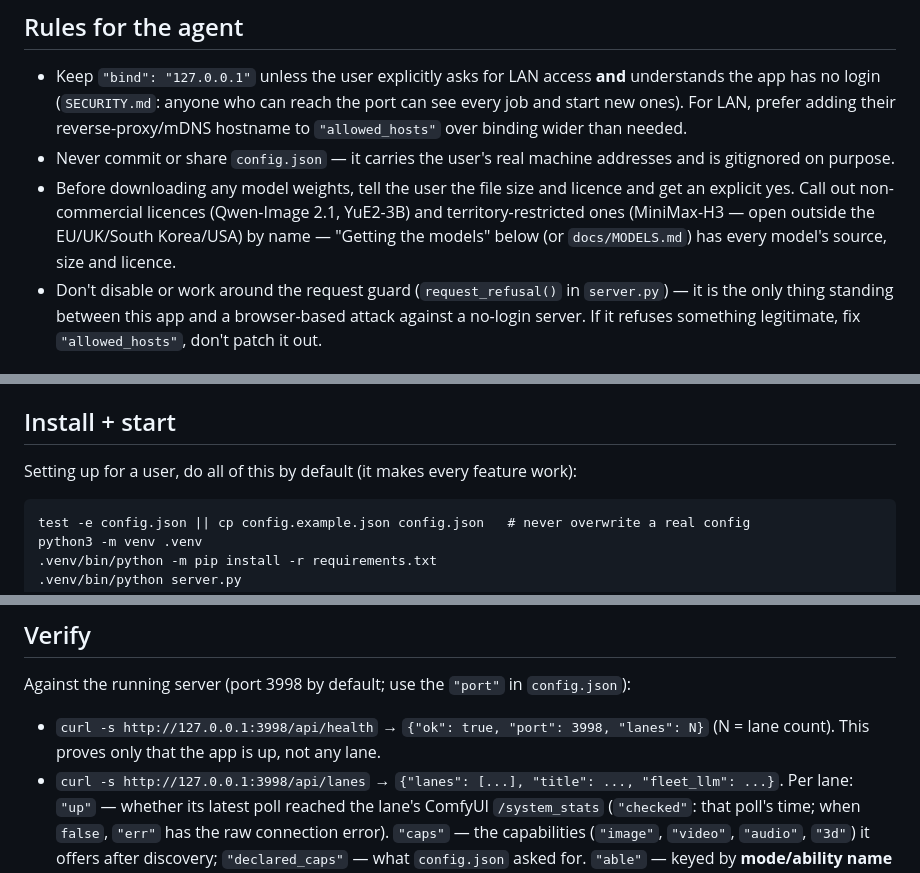
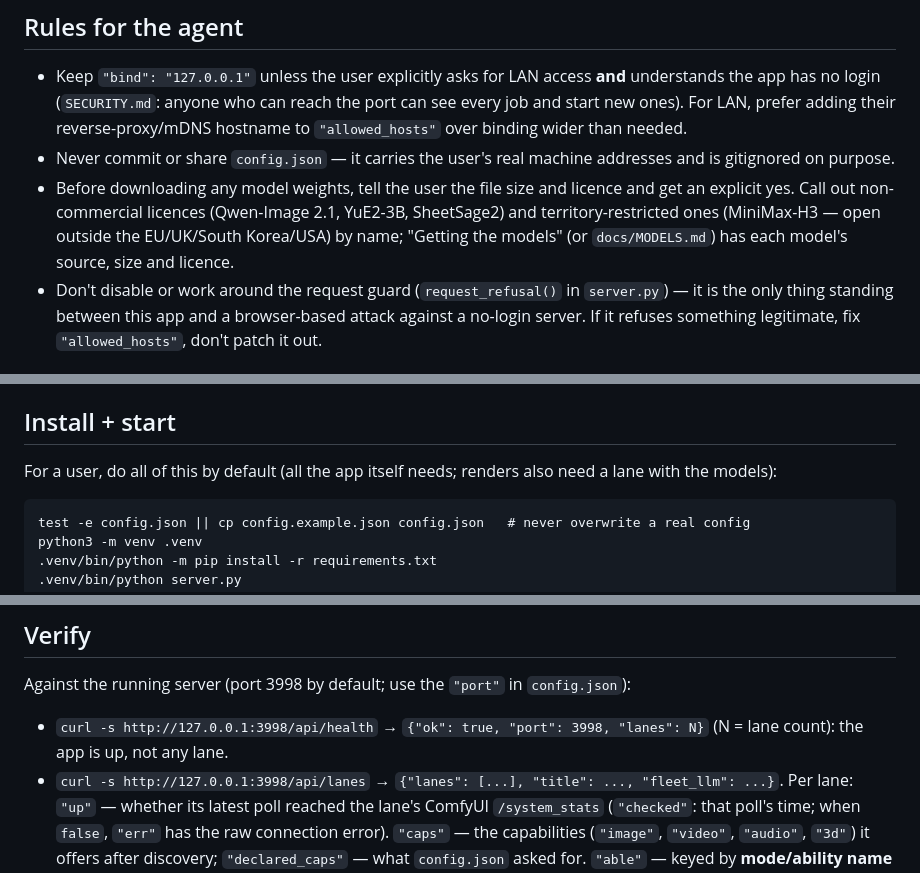
Before and after one commit to Platano78/black-wire-forge, a Markdown page: AGENTS.md, 3 parts joined by grey strips. Rendered like a GitHub page.

Commit message:
AGENTS.md: name SheetSage2 among the non-commercial licences; say what the install covers
Gate 3 round 3. R3-1: the rule to call out non-commercial licences by name
listed Qwen-Image 2.1 and YuE2-3B but not SheetSage2, the CC BY-NC 4.0
audio encoder the cover/yue2 path loads (docs/MODELS.md: m-a-p/SheetSage2,
"CC BY-NC 4.0 (confirmed on the Hub)"). It is named now. R3-2: "it makes
every feature work" overpromised; the install gives the app everything it
needs itself, and renders also need a lane with the models, which is what
it now says. Two nearby phrases tightened; the essentials end at 13,418.

Verified: test_agents_md_budget passes.

Co-Authored-By: Claude Opus 5.5 <noreply@anthropic.com>
Claude-Session: https://claude.ai/code/session_01XzoYE6LMgVtAQb2WDvVKYd

````diff
--- a/AGENTS.md
+++ b/AGENTS.md
@@ -25,9 +25,9 @@ Black Wire Forge is a **web front end** for one or more ComfyUI instances. It:
 - Never commit or share `config.json` — it carries the user's real machine addresses and is
   gitignored on purpose.
 - Before downloading any model weights, tell the user the file size and licence and get an
-  explicit yes. Call out non-commercial licences (Qwen-Image 2.1, YuE2-3B) and
-  territory-restricted ones (MiniMax-H3 — open outside the EU/UK/South Korea/USA) by name —
-  "Getting the models" below (or `docs/MODELS.md`) has every model's source, size and licence.
+  explicit yes. Call out non-commercial licences (Qwen-Image 2.1, YuE2-3B, SheetSage2) and
+  territory-restricted ones (MiniMax-H3 — open outside the EU/UK/South Korea/USA) by name;
+  "Getting the models" (or `docs/MODELS.md`) has each model's source, size and licence.
 - Don't disable or work around the request guard (`request_refusal()` in `server.py`) — it
   is the only thing standing between this app and a browser-based attack against a no-login
   server. If it refuses something legitimate, fix `"allowed_hosts"`, don't patch it out.
@@ -80,7 +80,8 @@ Ask, in this order, and stop at the first one that applies:
 
 ## Install + start
 
-Setting up for a user, do all of this by default (it makes every feature work):
+For a user, do all of this by default (all the app itself needs; renders also need a lane
+with the models):
 
 ```
 test -e config.json || cp config.example.json config.json   # never overwrite a real config
@@ -118,7 +119,7 @@ python3 -m venv .venv
 Against the running server (port 3998 by default; use the `"port"` in `config.json`):
 
 - `curl -s http://127.0.0.1:3998/api/health` → `{"ok": true, "port": 3998, "lanes": N}` (N =
-  lane count). This proves only that the app is up, not any lane.
+  lane count): the app is up, not any lane.
 - `curl -s http://127.0.0.1:3998/api/lanes` → `{"lanes": [...], "title": ..., "fleet_llm": ...}`.
   Per lane: `"up"` — whether its latest poll reached the lane's ComfyUI `/system_stats`
   (`"checked"`: that poll's time; when `false`, `"err"` has the raw connection error).
````
